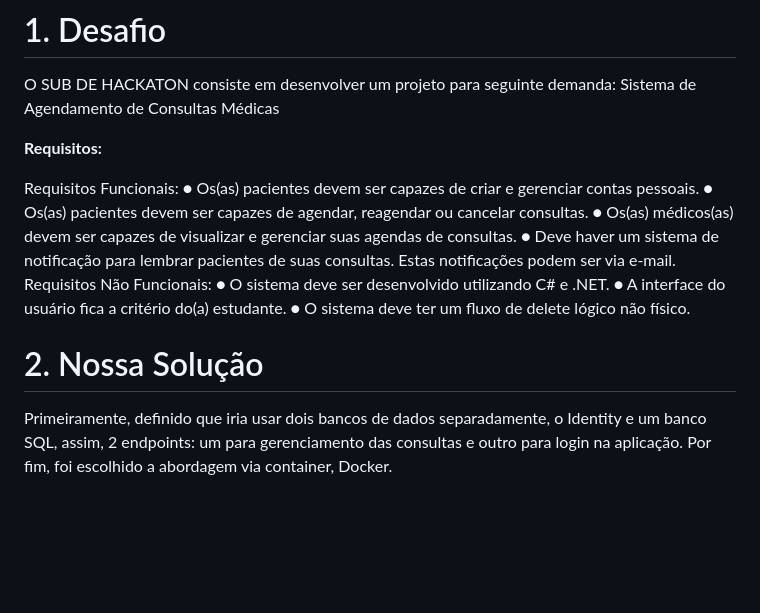
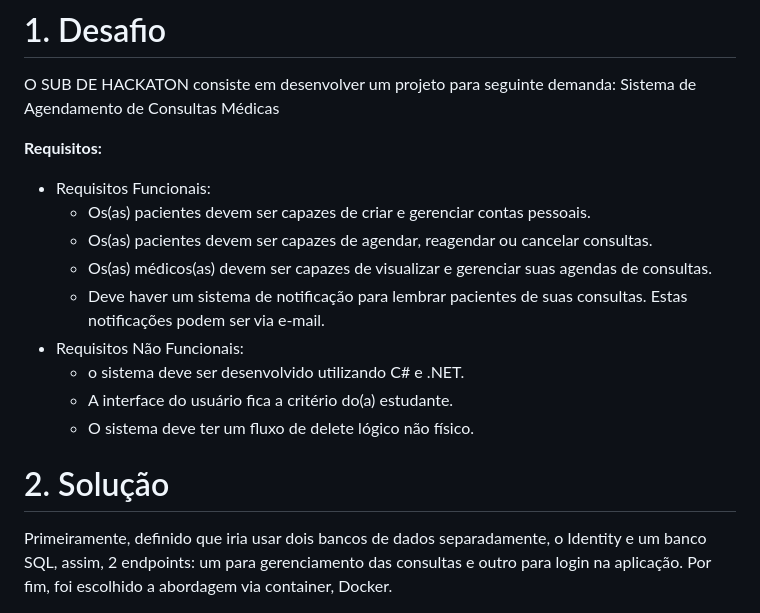
Before and after one commit to rodrigoskte/DoctorAppointmentBooking, a Markdown page: README.md, the part around the change. Drawn GitHub-style; folded sections open; blank space fills up the shorter version.

```diff
--- a/README.md
+++ b/README.md
@@ -33,21 +33,21 @@ O SUB DE HACKATON consiste em desenvolver um projeto para seguinte demanda: Sist
 
 **Requisitos:**
 
-Requisitos Funcionais:
-    ● Os(as) pacientes devem ser capazes de criar e gerenciar contas
+- Requisitos Funcionais:
+    - Os(as) pacientes devem ser capazes de criar e gerenciar contas
     pessoais.
-    ● Os(as) pacientes devem ser capazes de agendar, reagendar ou cancelar
+    - Os(as) pacientes devem ser capazes de agendar, reagendar ou cancelar
     consultas.
-    ● Os(as) médicos(as) devem ser capazes de visualizar e gerenciar suas
+    - Os(as) médicos(as) devem ser capazes de visualizar e gerenciar suas
     agendas de consultas.
-    ● Deve haver um sistema de notificação para lembrar pacientes de suas
+    - Deve haver um sistema de notificação para lembrar pacientes de suas
     consultas. Estas notificações podem ser via e-mail.
-Requisitos Não Funcionais:
-    ● O sistema deve ser desenvolvido utilizando C# e .NET.
-    ● A interface do usuário fica a critério do(a) estudante.
-    ● O sistema deve ter um fluxo de delete lógico não físico.
+- Requisitos Não Funcionais:
+    - o sistema deve ser desenvolvido utilizando C# e .NET.
+    - A interface do usuário fica a critério do(a) estudante.
+    - O sistema deve ter um fluxo de delete lógico não físico.
 
-# 2. Nossa Solução
+# 2. Solução
 
 Primeiramente, definido que iria usar dois bancos de dados separadamente, o Identity e um banco SQL, assim, 2 endpoints: um para gerenciamento das consultas e outro para login na aplicação.
 Por fim, foi escolhido a abordagem via container, Docker.
```
